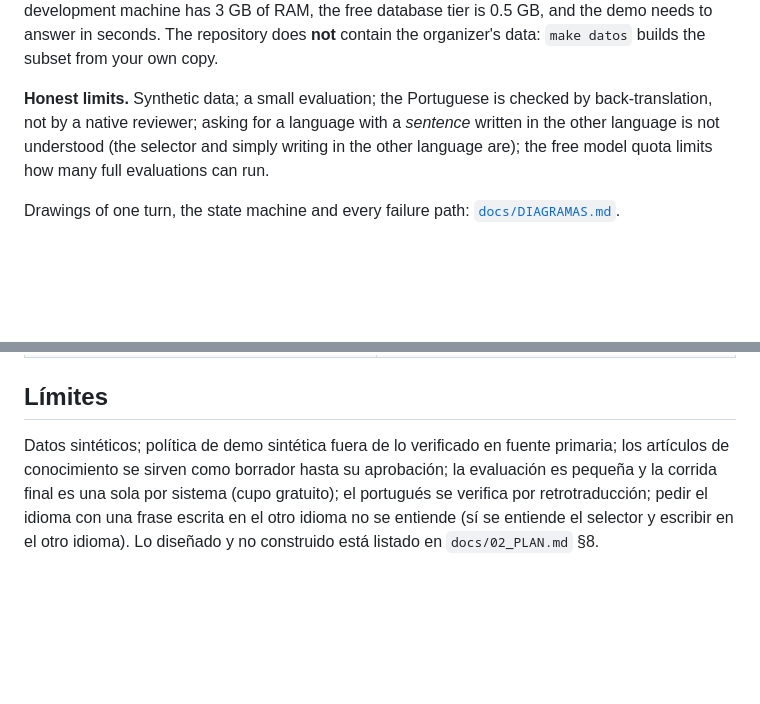
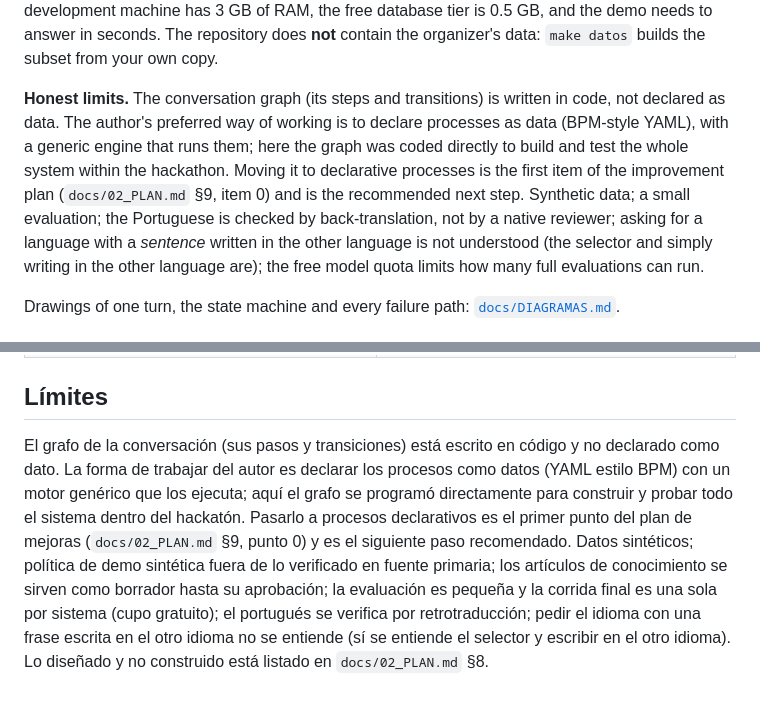
Before and after one commit to DanielPinedaGonzalez/factored-hackathon-2026-aa-team, a Markdown page: README.md, 2 parts joined by grey strips. Drawn GitHub-style; blank space fills up the shorter version.

Commit message:
README: el grafo de la conversación en código es un límite declarado; siguiente paso recomendado

```diff
--- a/README.md
+++ b/README.md
@@ -39,7 +39,7 @@ The raw run files are not published (they contain fragments of the organizer's r
 (those behind the 62 evaluation cases and the demo identities, with all their products and transactions, picked at random with a fixed seed so anyone can reproduce it). Reasons: the development machine has 3 GB of RAM,
 the free database tier is 0.5 GB, and the demo needs to answer in seconds. The repository does **not** contain the organizer's data: `make datos` builds the subset from your own copy.
 
-**Honest limits.** Synthetic data; a small evaluation; the Portuguese is checked by back-translation, not by a native reviewer; asking for a language with a *sentence* written in the other
+**Honest limits.** The conversation graph (its steps and transitions) is written in code, not declared as data. The author's preferred way of working is to declare processes as data (BPM-style YAML), with a generic engine that runs them; here the graph was coded directly to build and test the whole system within the hackathon. Moving it to declarative processes is the first item of the improvement plan (`docs/02_PLAN.md` §9, item 0) and is the recommended next step. Synthetic data; a small evaluation; the Portuguese is checked by back-translation, not by a native reviewer; asking for a language with a *sentence* written in the other
 language is not understood (the selector and simply writing in the other language are); the free model quota limits how many full evaluations can run.
 
 Drawings of one turn, the state machine and every failure path: [`docs/DIAGRAMAS.md`](docs/DIAGRAMAS.md).
@@ -165,7 +165,7 @@ docs/          planos, diagnóstico, reporte de evaluación y presentación
 
 ## Límites
 
-Datos sintéticos; política de demo sintética fuera de lo verificado en fuente primaria; los artículos de conocimiento
+El grafo de la conversación (sus pasos y transiciones) está escrito en código y no declarado como dato. La forma de trabajar del autor es declarar los procesos como datos (YAML estilo BPM) con un motor genérico que los ejecuta; aquí el grafo se programó directamente para construir y probar todo el sistema dentro del hackatón. Pasarlo a procesos declarativos es el primer punto del plan de mejoras (`docs/02_PLAN.md` §9, punto 0) y es el siguiente paso recomendado. Datos sintéticos; política de demo sintética fuera de lo verificado en fuente primaria; los artículos de conocimiento
 se sirven como borrador hasta su aprobación; la evaluación es pequeña y la corrida final es una sola por sistema
 (cupo gratuito); el portugués se verifica por retrotraducción; pedir el idioma con una frase escrita en el otro idioma no se entiende (sí se entiende el selector y
 escribir en el otro idioma). Lo diseñado y no construido está listado en
```
